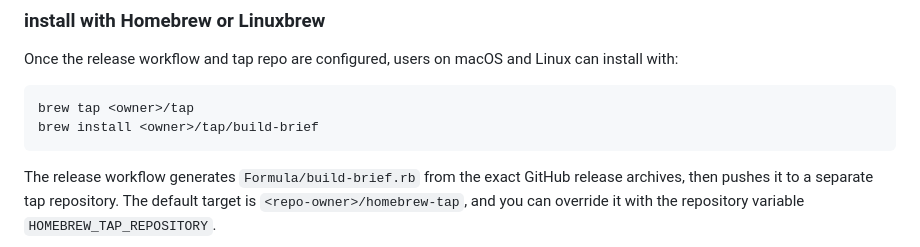
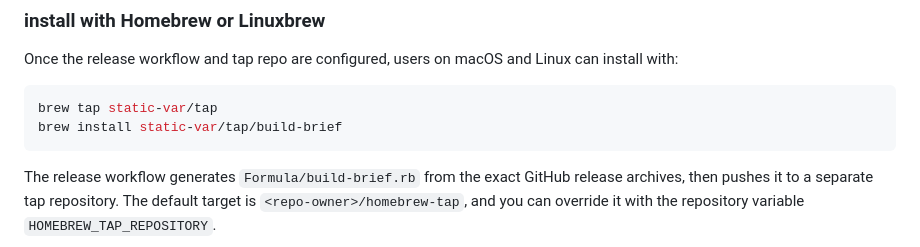
Before and after one commit to static-var/build-brief, a Markdown page: README.md, the part around the change. Drawn GitHub-style.

Commit message:
Update README Homebrew install commands

````diff
--- a/README.md
+++ b/README.md
@@ -47,8 +47,8 @@ On Windows, build `build-brief.exe` and place it in a directory that is already
 Once the release workflow and tap repo are configured, users on macOS and Linux can install with:
 
 ```bash
-brew tap <owner>/tap
-brew install <owner>/tap/build-brief
+brew tap static-var/tap
+brew install static-var/tap/build-brief
 ```
 
 The release workflow generates `Formula/build-brief.rb` from the exact GitHub release archives, then pushes it to a separate tap repository. The default target is `<repo-owner>/homebrew-tap`, and you can override it with the repository variable `HOMEBREW_TAP_REPOSITORY`.
````
